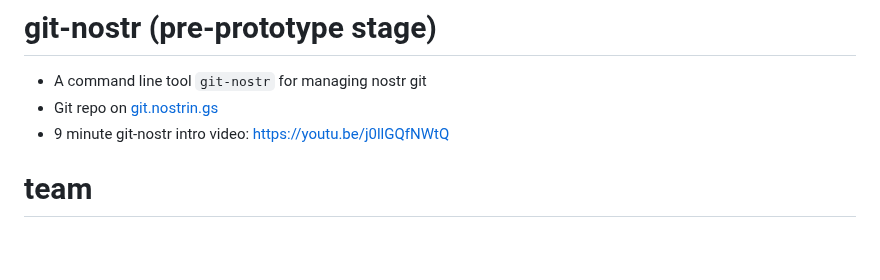
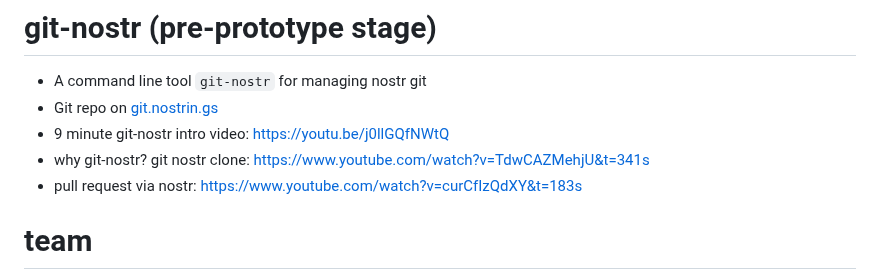
Before and after one commit to colealbon/git-nostr, a Markdown page: README.md, the part around one of its changes. GitHub-like rendering; blank space fills up the shorter version.

Commit message:
add links to two youtube videos to the README

```diff
--- a/README.md
+++ b/README.md
@@ -2,6 +2,8 @@
 - A command line tool `git-nostr` for managing nostr git
 - Git repo on [git.nostrin.gs][git-nostr]
 - 9 minute git-nostr intro video: https://youtu.be/j0llGQfNWtQ
+- why git-nostr? git nostr clone: https://www.youtube.com/watch?v=TdwCAZMehjU&t=341s
+- pull request via nostr: https://www.youtube.com/watch?v=curCfIzQdXY&t=183s
 # team
 - Cole Albon: npub1c0le4pgu49j76fnt54xfyclkszlfrcjx2c5vvjatdfvey5sat3ws76lcvg
 
```
Also changed, not shown: other parts of README.md (+2 -2 lines).
